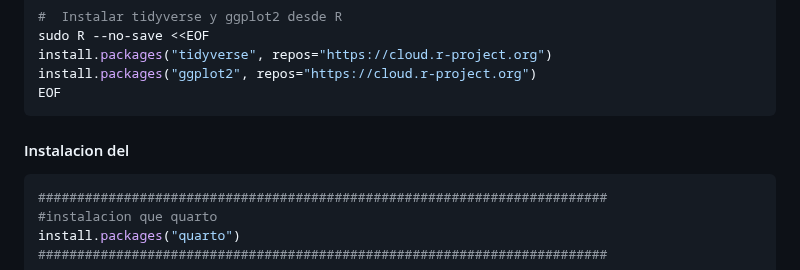
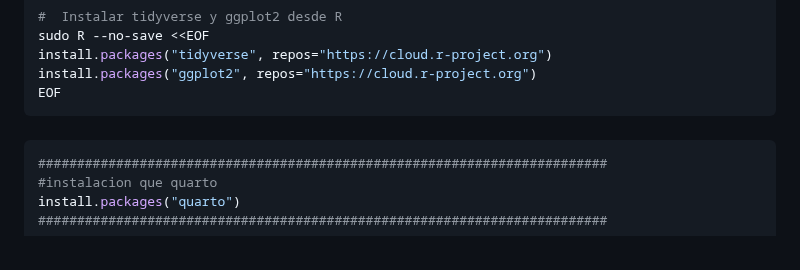
Before and after one commit to GuidoRiosCiaffaroni/Proyecto-R, a Markdown page: README.md, the part around the change. Drawn GitHub-style.

````diff
--- a/README.md
+++ b/README.md
@@ -296,7 +296,7 @@ EOF
 
 
 
-#### Instalacion del
+####
 ```bash
 #########################################################################
 #instalacion que quarto
````
